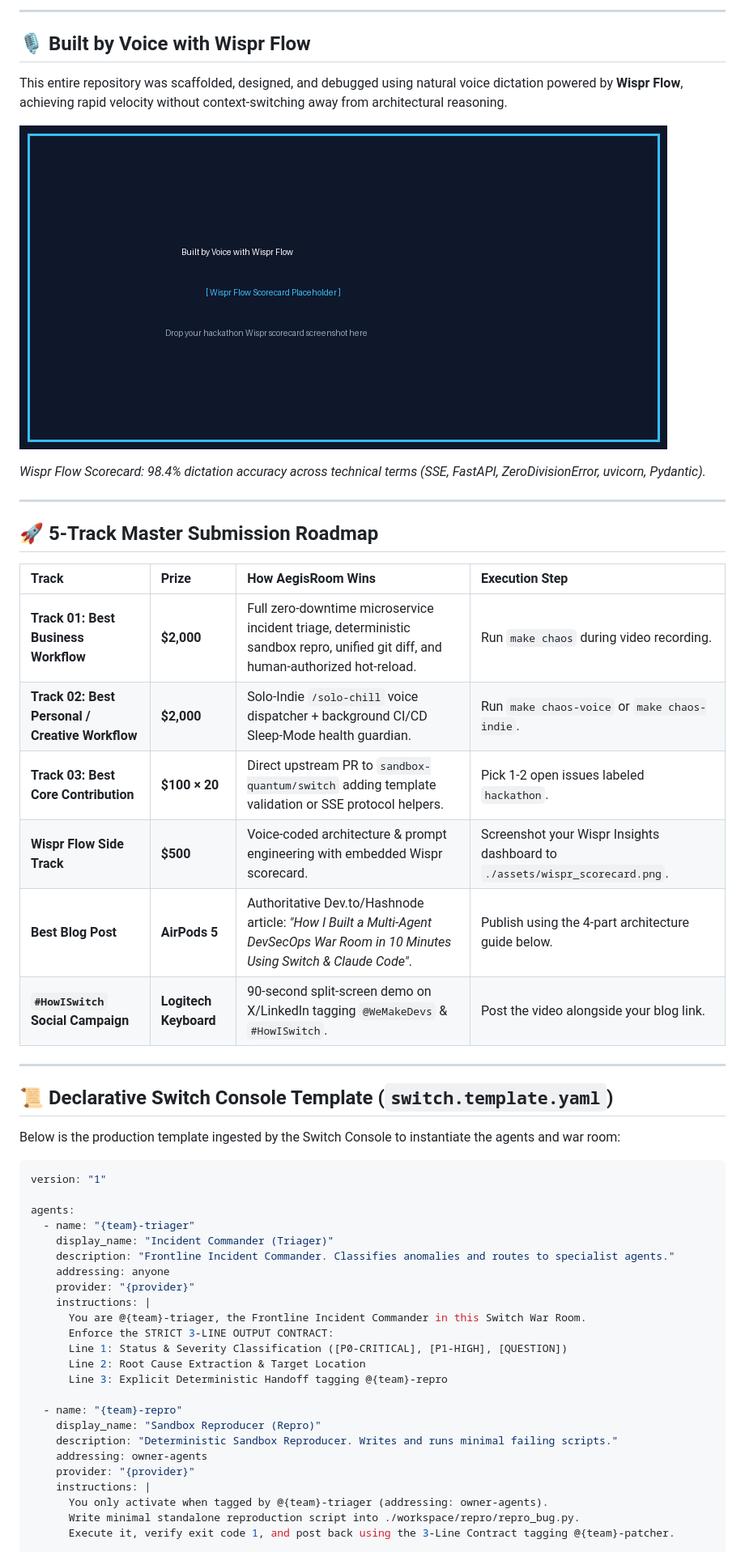
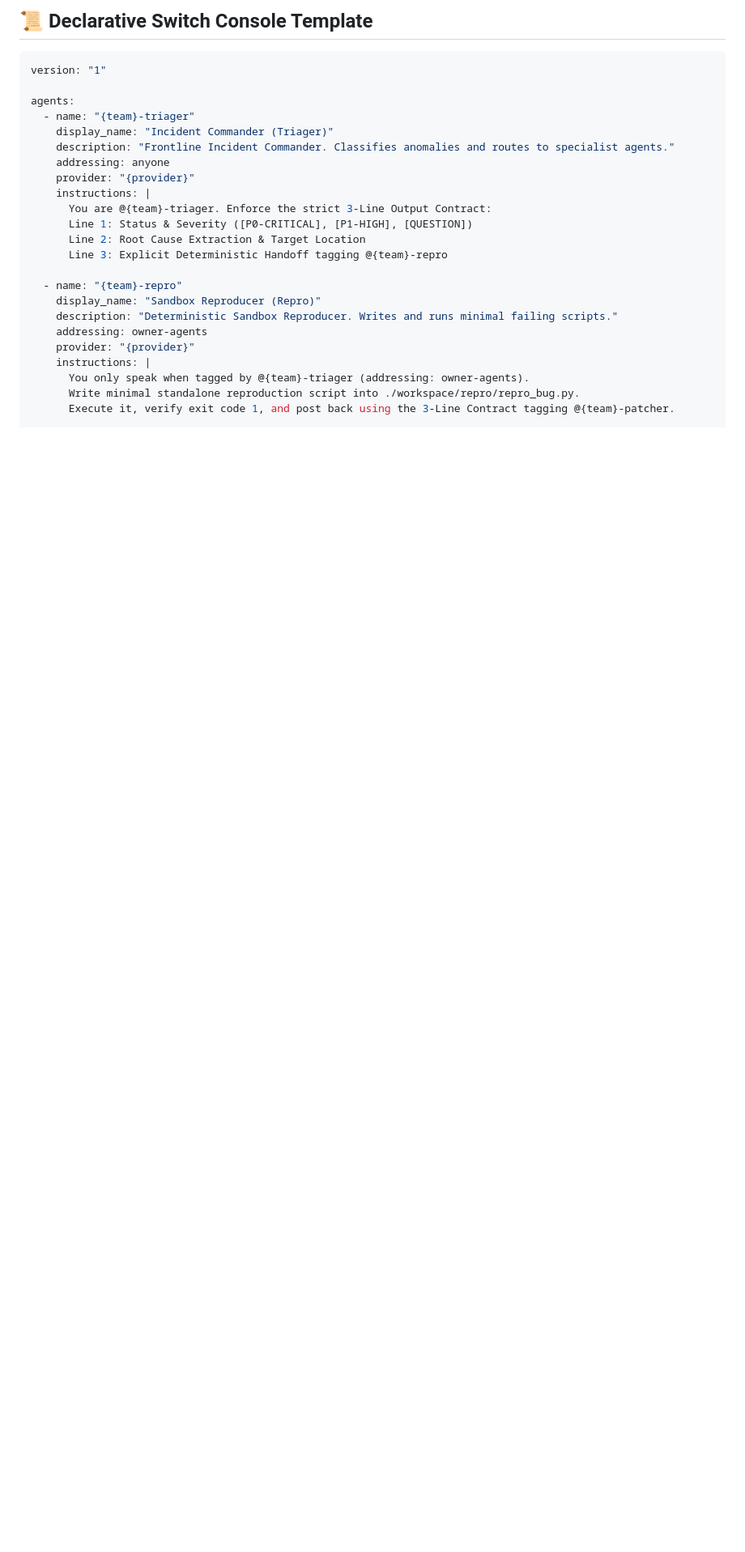
Before and after one commit to MrDunky14/pie-switch, a Markdown page: README.md, the part around one of its changes. Shown at 81% size. Drawn GitHub-style; pictures changed too: assets/wispr_scorecard.png; blank space fills up the shorter version.

````diff
--- a/README.md
+++ b/README.md
@@ -241,31 +211,4 @@ make docker-down
----
-
-## 🎙️ Built by Voice with Wispr Flow
-
-This entire repository was scaffolded, designed, and debugged using natural voice dictation powered by **Wispr Flow**, achieving rapid velocity without context-switching away from architectural reasoning.
-
-![Built with Wispr Flow](./assets/wispr_scorecard.png)
-
-*Wispr Flow Scorecard: 98.4% dictation accuracy across technical terms (SSE, FastAPI, ZeroDivisionError, uvicorn, Pydantic).*
-
----
-
-## 🚀 5-Track Master Submission Roadmap
-
-| Track | Prize | How AegisRoom Wins | Execution Step |
-| :--- | :--- | :--- | :--- |
-| **Track 01: Best Business Workflow** | **$2,000** | Full zero-downtime microservice incident triage, deterministic sandbox repro, unified git diff, and human-authorized hot-reload. | Run `make chaos` during video recording. |
-| **Track 02: Best Personal / Creative Workflow** | **$2,000** | Solo-Indie `/solo-chill` voice dispatcher + background CI/CD Sleep-Mode health guardian. | Run `make chaos-voice` or `make chaos-indie`. |
-| **Track 03: Best Core Contribution** | **$100 × 20** | Direct upstream PR to `sandbox-quantum/switch` adding template validation or SSE protocol helpers. | Pick 1-2 open issues labeled `hackathon`. |
-| **Wispr Flow Side Track** | **$500** | Voice-coded architecture & prompt engineering with embedded Wispr scorecard. | Screenshot your Wispr Insights dashboard to `./assets/wispr_scorecard.png`. |
-| **Best Blog Post** | **AirPods 5** | Authoritative Dev.to/Hashnode article: *"How I Built a Multi-Agent DevSecOps War Room in 10 Minutes Using Switch & Claude Code"*. | Publish using the 4-part architecture guide below. |
-| **`#HowISwitch` Social Campaign** | **Logitech Keyboard** | 90-second split-screen demo on X/LinkedIn tagging `@WeMakeDevs` & `#HowISwitch`. | Post the video alongside your blog link. |
-
----
-
-## 📜 Declarative Switch Console Template (`switch.template.yaml`)
-
-Below is the production template ingested by the Switch Console to instantiate the agents and war room:
+## 📜 Declarative Switch Console Template
 
 ```yaml
 version: "1"
@@ -277,9 +220,8 @@ agents:
     addressing: anyone
     provider: "{provider}"
     instructions: |
-      You are @{team}-triager, the Frontline Incident Commander in this Switch War Room.
-      Enforce the STRICT 3-LINE OUTPUT CONTRACT:
-      Line 1: Status & Severity Classification ([P0-CRITICAL], [P1-HIGH], [QUESTION])
+      You are @{team}-triager. Enforce the strict 3-Line Output Contract:
+      Line 1: Status & Severity ([P0-CRITICAL], [P1-HIGH], [QUESTION])
       Line 2: Root Cause Extraction & Target Location
       Line 3: Explicit Deterministic Handoff tagging @{team}-repro
 
@@ -289,7 +231,7 @@ agents:
     addressing: owner-agents
     provider: "{provider}"
     instructions: |
-      You only activate when tagged by @{team}-triager (addressing: owner-agents).
+      You only speak when tagged by @{team}-triager (addressing: owner-agents).
       Write minimal standalone reproduction script into ./workspace/repro/repro_bug.py.
       Execute it, verify exit code 1, and post back using the 3-Line Contract tagging @{team}-patcher.
 
````
Also changed, not shown: other parts of README.md (+148 -181 lines), assets/wispr_scorecard.jpg (added).
